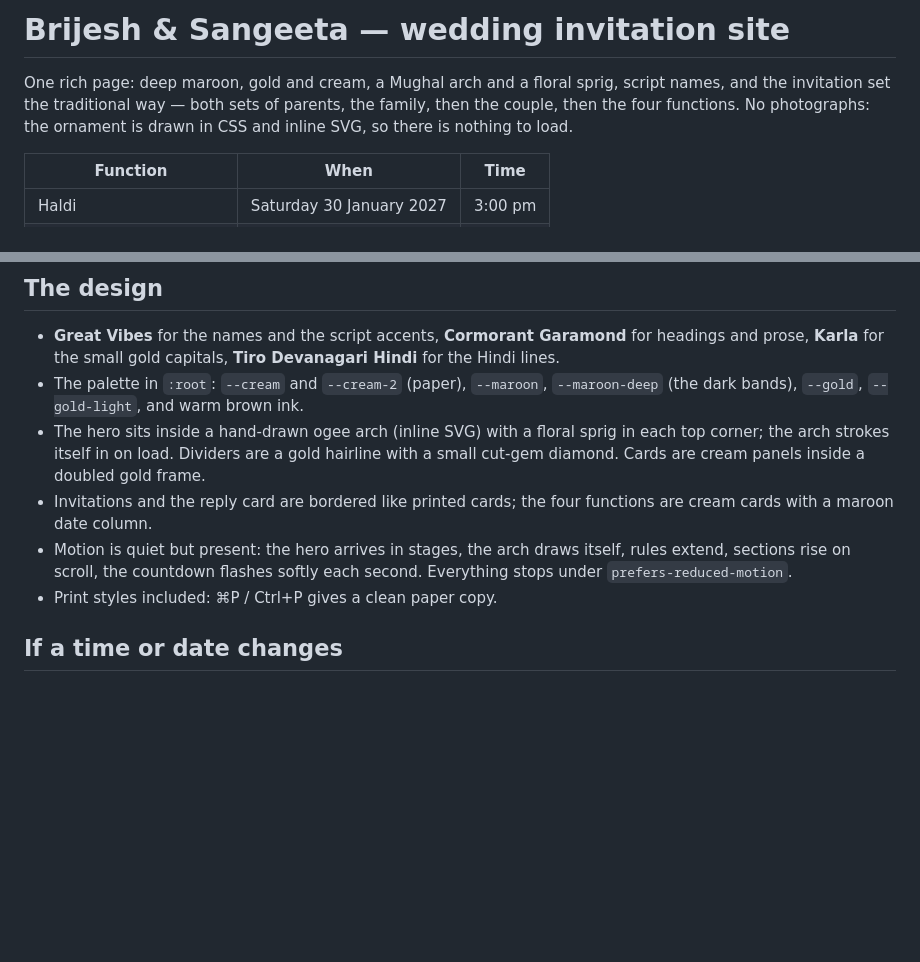
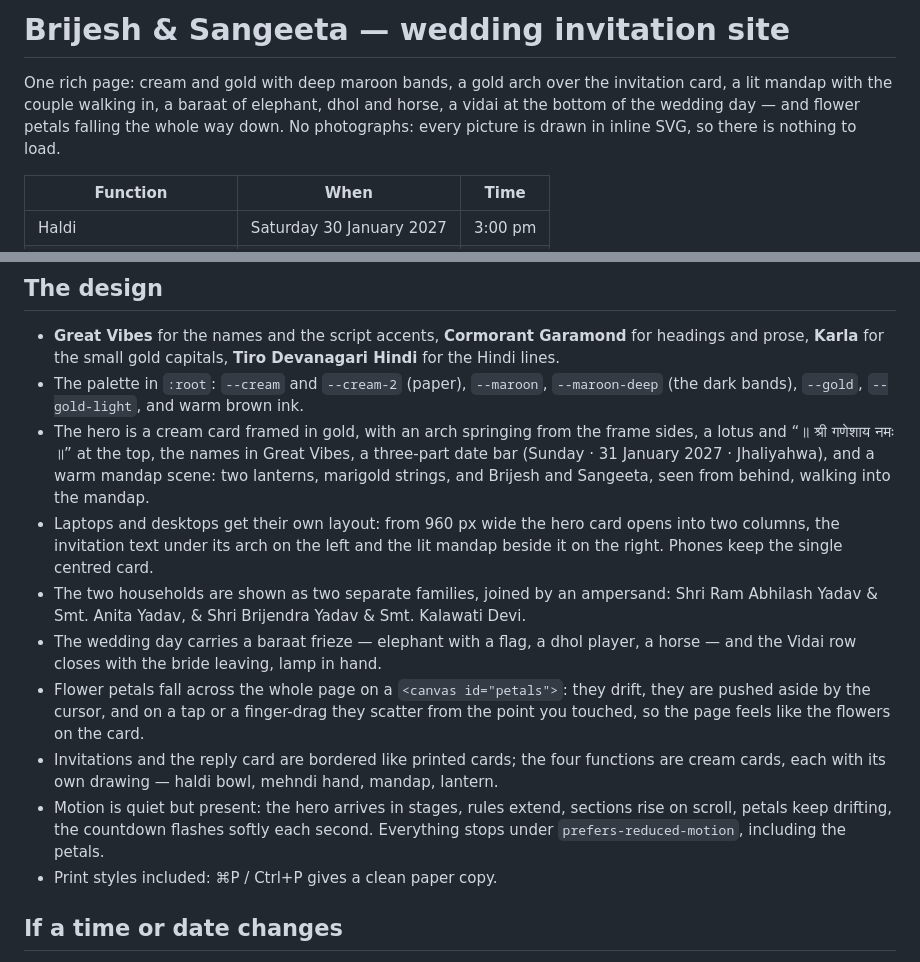
Before and after one commit to EchoYogesh/EchoYogesh.github.io, a Markdown page: README.md, 2 parts joined by grey strips. Drawn GitHub-style; blank space fills up the shorter version.

Commit message:
Document the desktop layout and the two families joined by an ampersand

```diff
--- a/README.md
+++ b/README.md
@@ -1,9 +1,10 @@
-# Brijesh &amp; Sangeeta — wedding invitation site
+# Brijesh & Sangeeta — wedding invitation site
 
-One rich page: deep maroon, gold and cream, a Mughal arch and a floral sprig,
-script names, and the invitation set the traditional way — both sets of parents,
-the family, then the couple, then the four functions. No photographs: the
-ornament is drawn in CSS and inline SVG, so there is nothing to load.
+One rich page: cream and gold with deep maroon bands, a gold arch over the
+invitation card, a lit mandap with the couple walking in, a baraat of elephant,
+dhol and horse, a vidai at the bottom of the wedding day — and flower petals
+falling the whole way down. No photographs: every picture is drawn in inline
+SVG, so there is nothing to load.
 
 | Function | When | Time |
 | --- | --- | --- |
@@ -55,14 +56,28 @@ photographs yet). The nav, footer and structured data reflect that.
   **Tiro Devanagari Hindi** for the Hindi lines.
 - The palette in `:root`: `--cream` and `--cream-2` (paper), `--maroon`,
   `--maroon-deep` (the dark bands), `--gold`, `--gold-light`, and warm brown ink.
-- The hero sits inside a hand-drawn ogee arch (inline SVG) with a floral sprig in
-  each top corner; the arch strokes itself in on load. Dividers are a gold hairline
-  with a small cut-gem diamond. Cards are cream panels inside a doubled gold frame.
+- The hero is a cream card framed in gold, with an arch springing from the frame
+  sides, a lotus and “॥ श्री गणेशाय नमः ॥” at the top, the names in Great Vibes,
+  a three-part date bar (Sunday · 31 January 2027 · Jhaliyahwa), and a warm
+  mandap scene: two lanterns, marigold strings, and Brijesh and Sangeeta, seen
+  from behind, walking into the mandap.
+- Laptops and desktops get their own layout: from 960 px wide the hero card opens
+  into two columns, the invitation text under its arch on the left and the lit
+  mandap beside it on the right. Phones keep the single centred card.
+- The two households are shown as two separate families, joined by an ampersand:
+  Shri Ram Abhilash Yadav & Smt. Anita Yadav, & Shri Brijendra Yadav & Smt.
+  Kalawati Devi.
+- The wedding day carries a baraat frieze — elephant with a flag, a dhol player,
+  a horse — and the Vidai row closes with the bride leaving, lamp in hand.
+- Flower petals fall across the whole page on a `<canvas id="petals">`: they drift,
+  they are pushed aside by the cursor, and on a tap or a finger-drag they scatter
+  from the point you touched, so the page feels like the flowers on the card.
 - Invitations and the reply card are bordered like printed cards; the four
-  functions are cream cards with a maroon date column.
-- Motion is quiet but present: the hero arrives in stages, the arch draws itself,
-  rules extend, sections rise on scroll, the countdown flashes softly each second.
-  Everything stops under `prefers-reduced-motion`.
+  functions are cream cards, each with its own drawing — haldi bowl, mehndi hand,
+  mandap, lantern.
+- Motion is quiet but present: the hero arrives in stages, rules extend, sections
+  rise on scroll, petals keep drifting, the countdown flashes softly each second.
+  Everything stops under `prefers-reduced-motion`, including the petals.
 - Print styles included: ⌘P / Ctrl+P gives a clean paper copy.
 
 ## If a time or date changes
```
